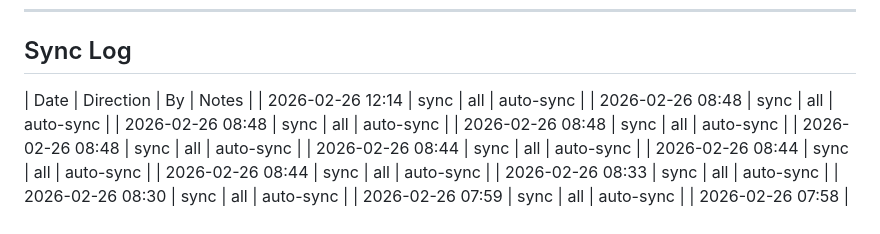
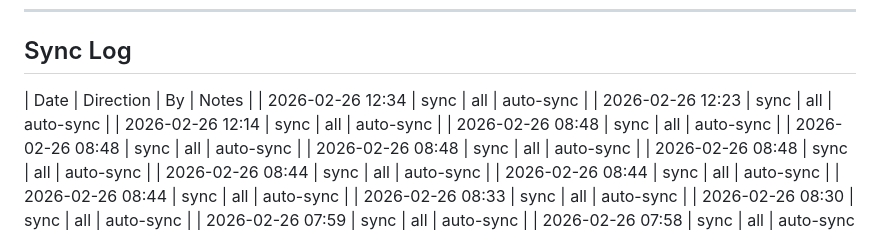
Before and after one commit to Yterayut/N8N-Project, a Markdown page: docs/collab/HANDOFF.md, the part around the change. GitHub-like rendering.

Commit message:
chore: sync log entries

```diff
--- a/docs/collab/HANDOFF.md
+++ b/docs/collab/HANDOFF.md
@@ -268,6 +268,8 @@ VPN หลุด / disconnect → ไม่เป็นไร → SSH ใหม
 ## Sync Log
 
 | Date | Direction | By | Notes |
+| 2026-02-26 12:34 | sync | all | auto-sync |
+| 2026-02-26 12:23 | sync | all | auto-sync |
 | 2026-02-26 12:14 | sync | all | auto-sync |
 | 2026-02-26 08:48 | sync | all | auto-sync |
 | 2026-02-26 08:48 | sync | all | auto-sync |
```
